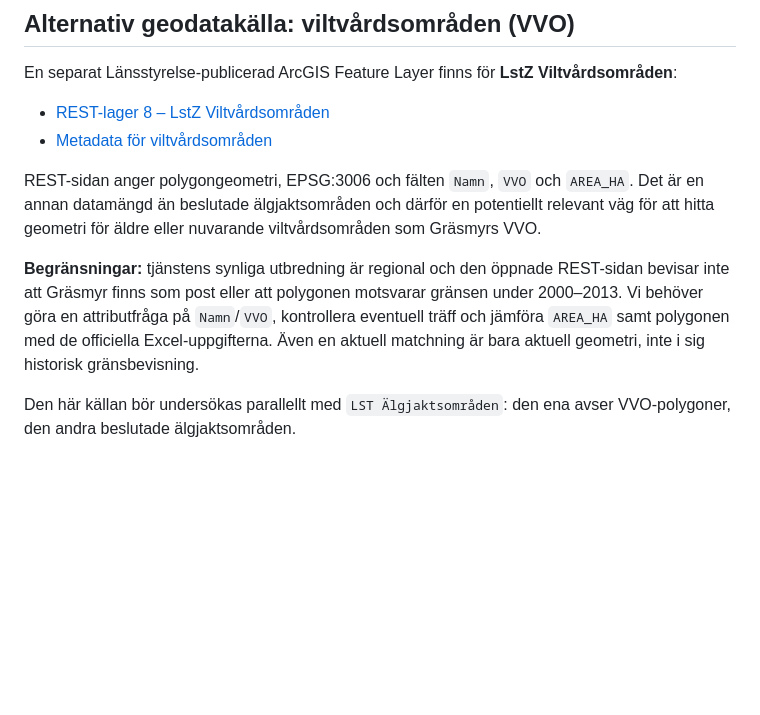
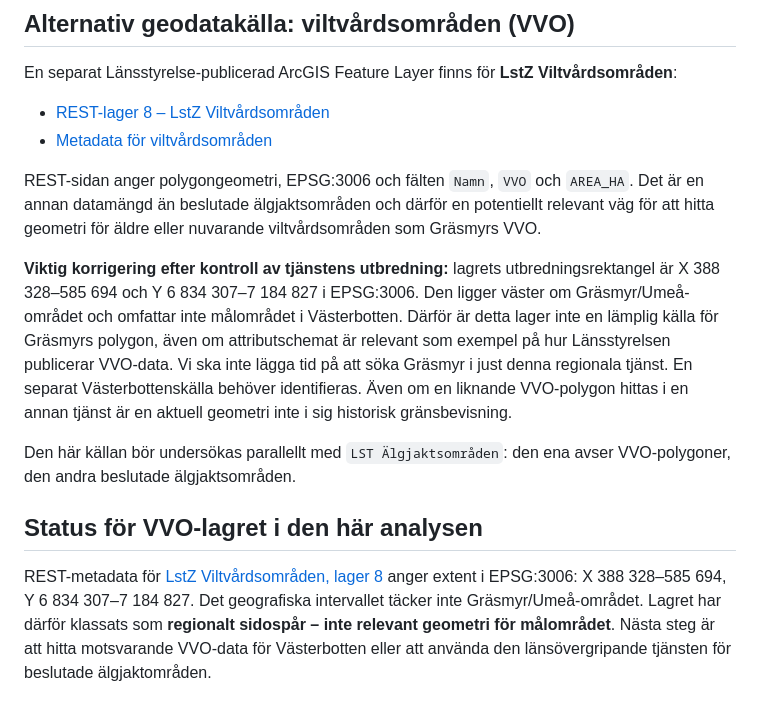
Before and after one commit to dahlinrobert-lgtm/alg-grasmyr, a Markdown page: docs/lansstyrelsen-geodata-entry-points.md, the part around the change. Drawn GitHub-style; blank space fills up the shorter version.

Commit message:
Clarify regional extent excludes Gräsmyr from VVO layer

```diff
--- a/docs/lansstyrelsen-geodata-entry-points.md
+++ b/docs/lansstyrelsen-geodata-entry-points.md
@@ -70,6 +70,11 @@ En separat Länsstyrelse-publicerad ArcGIS Feature Layer finns för **LstZ Viltv
 
 REST-sidan anger polygongeometri, EPSG:3006 och fälten `Namn`, `VVO` och `AREA_HA`. Det är en annan datamängd än beslutade älgjaktsområden och därför en potentiellt relevant väg för att hitta geometri för äldre eller nuvarande viltvårdsområden som Gräsmyrs VVO.
 
-**Begränsningar:** tjänstens synliga utbredning är regional och den öppnade REST-sidan bevisar inte att Gräsmyr finns som post eller att polygonen motsvarar gränsen under 2000–2013. Vi behöver göra en attributfråga på `Namn`/`VVO`, kontrollera eventuell träff och jämföra `AREA_HA` samt polygonen med de officiella Excel-uppgifterna. Även en aktuell matchning är bara aktuell geometri, inte i sig historisk gränsbevisning.
+**Viktig korrigering efter kontroll av tjänstens utbredning:** lagrets utbredningsrektangel är X 388 328–585 694 och Y 6 834 307–7 184 827 i EPSG:3006. Den ligger väster om Gräsmyr/Umeå-området och omfattar inte målområdet i Västerbotten. Därför är detta lager inte en lämplig källa för Gräsmyrs polygon, även om attributschemat är relevant som exempel på hur Länsstyrelsen publicerar VVO-data. Vi ska inte lägga tid på att söka Gräsmyr i just denna regionala tjänst. En separat Västerbottenskälla behöver identifieras. Även om en liknande VVO-polygon hittas i en annan tjänst är en aktuell geometri inte i sig historisk gränsbevisning.
 
 Den här källan bör undersökas parallellt med `LST Älgjaktsområden`: den ena avser VVO-polygoner, den andra beslutade älgjaktsområden.
+
+
+## Status för VVO-lagret i den här analysen
+
+REST-metadata för [LstZ Viltvårdsområden, lager 8](https://ext-geodata-lokala.lansstyrelsen.se/arcgis/rest/services/LSTZ/lstz_extern_jakt2/MapServer/8) anger extent i EPSG:3006: X 388 328–585 694, Y 6 834 307–7 184 827. Det geografiska intervallet täcker inte Gräsmyr/Umeå-området. Lagret har därför klassats som **regionalt sidospår – inte relevant geometri för målområdet**. Nästa steg är att hitta motsvarande VVO-data för Västerbotten eller att använda den länsövergripande tjänsten för beslutade älgjaktområden.
```
